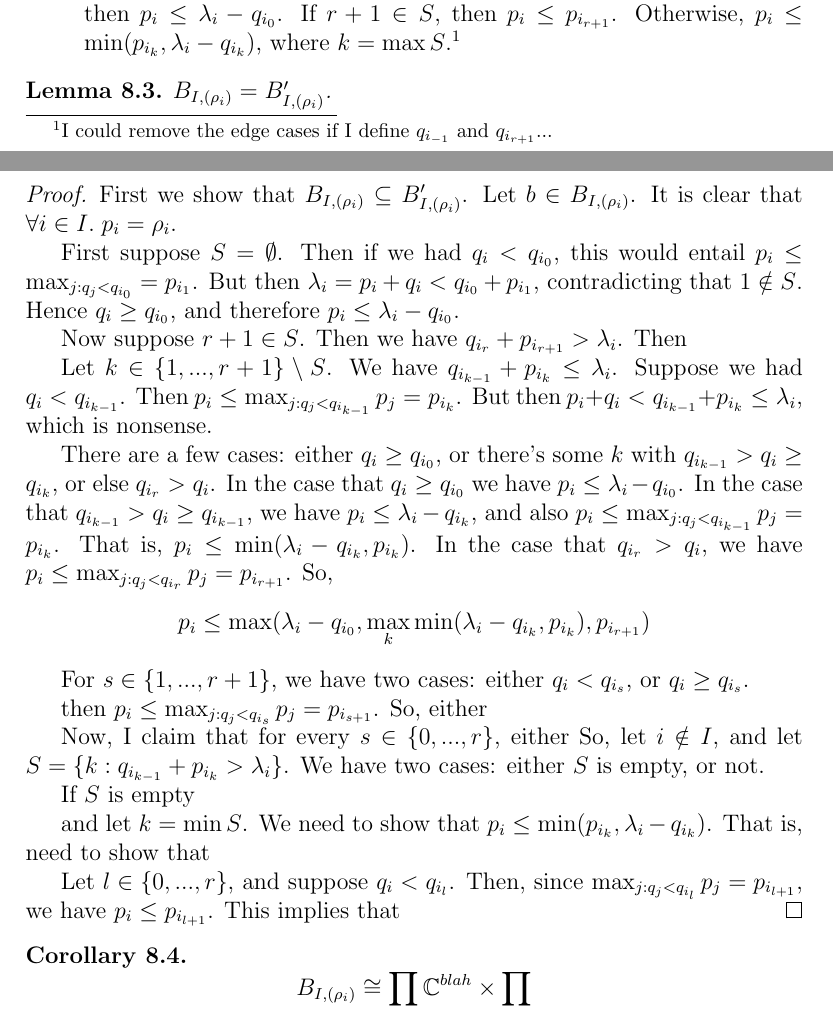
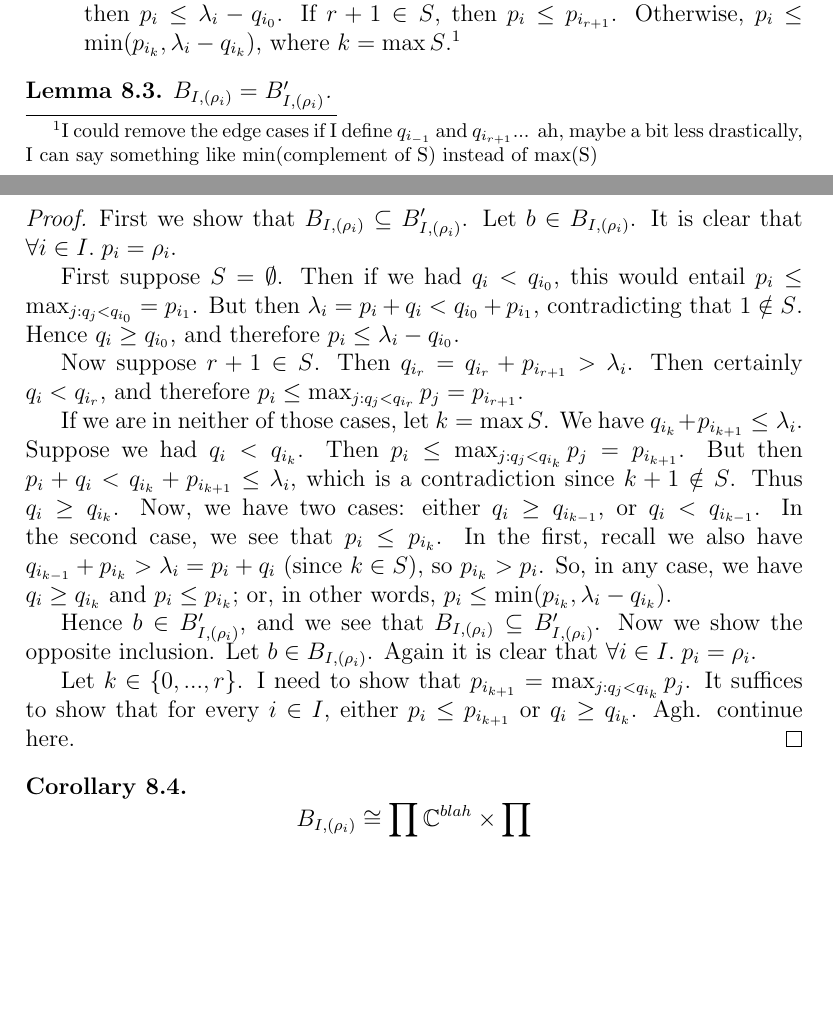
Before and after one commit to OwenConoly/springer, a LaTeX document (paper.tex): two parts of pages 17 and 18 of 22, joined at a grey line, cut so that both start at the same text, the shorter picture padded with empty space. Compiled offline with pdfLaTeX.

Commit message:
one direction of alternative characterization

```diff
--- a/paper.tex
+++ b/paper.tex
@@ -756,7 +756,7 @@ Let \(B_{I, (\rho_i)}'\) be the set of \(b \in \mathbb{C}^m\) satisfying the fol
     \item For \(i \notin I\), let \(S = \{k \in \{1, ..., r + 1\} : q_{i_{k - 1}} + p_{i_k} > \lambda_i\}\).
     If \(S = \emptyset\), then \(p_i \leq \lambda_i - q_{i_0}\).
     If \(r + 1 \in S\), then \(p_i \leq p_{i_{r + 1}}\).
-    Otherwise, \(p_i \leq \min(p_{i_k}, \lambda_i - q_{i_k})\), where \(k = \max S\).\footnote{I could remove the edge cases if I define \(q_{i_{-1}}\) and \(q_{i_{r + 1}}\)...}
+    Otherwise, \(p_i \leq \min(p_{i_k}, \lambda_i - q_{i_k})\), where \(k = \max S\).\footnote{I could remove the edge cases if I define \(q_{i_{-1}}\) and \(q_{i_{r + 1}}\)... ah, maybe a bit less drastically, I can say something like min(complement of S) instead of max(S)}
 \end{itemize}
 \begin{lemma}\label{alternative_bs}
     \(B_{I, (\rho_i)} = B_{I, (\rho_i)}'\).
@@ -770,40 +770,26 @@ Let \(B_{I, (\rho_i)}'\) be the set of \(b \in \mathbb{C}^m\) satisfying the fol
     But then \(\lambda_i = p_i + q_i < q_{i_0} + p_{i_1}\), contradicting that \(1 \notin S\).
     Hence \(q_i \geq q_{i_0}\), and therefore \(p_i \leq \lambda_i - q_{i_0}\).
     \par Now suppose \(r + 1 \in S\).
-    Then we have \(q_{i_r} + p_{i_{r + 1}} > \lambda_i\).
-    Then
-    \par Let \(k \in \{1, ..., r + 1\} \setminus S\).
-    We have \(q_{i_{k - 1}} + p_{i_k} \leq \lambda_i\).
-    Suppose we had \(q_i < q_{i_{k - 1}}\).
-    Then \(p_i \leq \max_{j : q_j < q_{i_{k - 1}}} p_j = p_{i_k}\).
-    But then \(p_i + q_i < q_{i_{k - 1}} + p_{i_k} \leq \lambda_i\), which is nonsense.
-
-
-    \par There are a few cases: either \(q_i \geq q_{i_0}\), or there's some \(k\) with \(q_{i_{k - 1}} > q_i \geq q_{i_k}\), or else \(q_{i_r} > q_i\).
-    In the case that \(q_i \geq q_{i_0}\) we have \(p_i \leq \lambda_i - q_{i_0}\).
-    In the case that \(q_{i_{k - 1}} > q_i \geq q_{i_{k - 1}}\), we have \(p_i \leq \lambda_i - q_{i_k}\), and also \(p_i \leq \max_{j : q_j < q_{i_{k - 1}}} p_j = p_{i_k}\).
-    That is, \(p_i \leq \min(\lambda_i - q_{i_k}, p_{i_k})\).
-    In the case that \(q_{i_r} > q_i\), we have \(p_i \leq \max_{j : q_j < q_{i_r}} p_j = p_{i_{r + 1}}\).
-    So,
-    \[p_i \leq \max(\lambda_i - q_{i_0}, \max_k \min(\lambda_i - q_{i_k}, p_{i_k}), p_{i_{r + 1}})\]
-
-    For \(s \in \{1, ..., r + 1\}\), we have two cases: either \(q_i < q_{i_s}\), or \(q_i \geq q_{i_s}\).
-
-
-    then \(p_i \leq \max_{j : q_j < q_{i_s}} p_j = p_{i_{s + 1}}\).
-    So, either \(\)
-
-    Now, I claim that for every \(s \in \{0, ..., r\}\), either
-    So, let \(i \notin I\), and let \(S = \{k : q_{i_{k - 1}} + p_{i_k} > \lambda_i\}\).
-    We have two cases: either \(S\) is empty, or not.
-    \par If \(S\) is empty
-
-    and let \(k = \min S\).
-    We need to show that \(p_i \leq \min(p_{i_k}, \lambda_i - q_{i_k})\).
-    That is, need to show that \(\)
-    \par Let \(l \in \{0, ..., r\}\), and suppose \(q_i < q_{i_l}\).
-    Then, since \(\max_{j : q_j < q_{i_l}} p_j = p_{i_{l + 1}}\), we have \(p_i \leq p_{i_{l + 1}}\).
-    This implies that
+    Then \(q_{i_r} = q_{i_r} + p_{i_{r + 1}} > \lambda_i\).
+    Then certainly \(q_i < q_{i_r}\), and therefore \(p_i \leq \max_{j : q_j < q_{i_r}} p_j = p_{i_{r + 1}}\).
+    \par If we are in neither of those cases, let \(k = \max S\).
+    We have \(q_{i_k} + p_{i_{k + 1}} \leq \lambda_i\).
+    Suppose we had \(q_i < q_{i_k}\).
+    Then \(p_i \leq \max_{j : q_j < q_{i_k}} p_j = p_{i_{k + 1}}\).
+    But then \(p_i + q_i < q_{i_k} + p_{i_{k + 1}} \leq \lambda_i\), which is a contradiction since \(k + 1 \notin S\).
+    Thus \(q_i \geq q_{i_k}\).
+    Now, we have two cases: either \(q_i \geq q_{i_{k - 1}}\), or \(q_i < q_{i_{k - 1}}\).
+    In the second case, we see that \(p_i \leq p_{i_k}\).
+    In the first, recall we also have \(q_{i_{k - 1}} + p_{i_k} > \lambda_i = p_i + q_i\) (since \(k \in S\)), so \(p_{i_k} > p_i\).
+    So, in any case, we have \(q_i \geq q_{i_k}\) and \(p_i \leq p_{i_k}\); or, in other words, \(p_i \leq \min(p_{i_k}, \lambda_i - q_{i_k})\).
+    \par Hence \(b \in B'_{I, (\rho_i)}\), and we see that \(B_{I, (\rho_i)} \subseteq B'_{I, (\rho_i)}\).
+    Now we show the opposite inclusion.
+    Let \(b \in B_{I, (\rho_i)}\).
+    Again it is clear that \(\forall i \in I. \; p_i = \rho_i\).
+    \par Let \(k \in \{0, ..., r\}\).
+    I need to show that \(p_{i_{k + 1}} = \max_{j : q_j < q_{i_k}} p_j\).
+    It suffices to show that for every \(i \in I\), either \(p_i \leq p_{i_{k + 1}}\) or \(q_i \geq q_{i_k}\).
+    Agh.  continue here.
 \end{proof}
 
 \begin{corollary}\label{bs_iso}
```
Also changed, not shown: paper.pdf.
